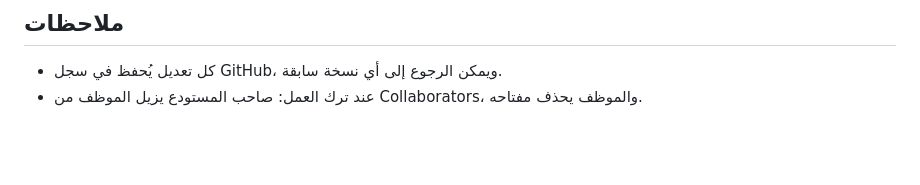
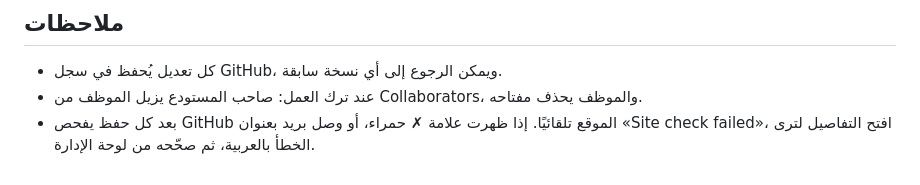
Before and after one commit to newarrr/civil-defense, a Markdown page: admin/GUIDE.md, the part around the change. Drawn GitHub-style; blank space fills up the shorter version.

Commit message:
Guide: explain the automatic site check
Co-Authored-By: Claude Opus 5.5 <noreply@anthropic.com>

```diff
--- a/admin/GUIDE.md
+++ b/admin/GUIDE.md
@@ -52,3 +52,4 @@
 
 - كل تعديل يُحفظ في سجل GitHub، ويمكن الرجوع إلى أي نسخة سابقة.
 - عند ترك العمل: صاحب المستودع يزيل الموظف من Collaborators، والموظف يحذف مفتاحه.
+- بعد كل حفظ يفحص GitHub الموقع تلقائيًا. إذا ظهرت علامة ✗ حمراء، أو وصل بريد بعنوان «Site check failed»، افتح التفاصيل لترى الخطأ بالعربية، ثم صحّحه من لوحة الإدارة.
```
